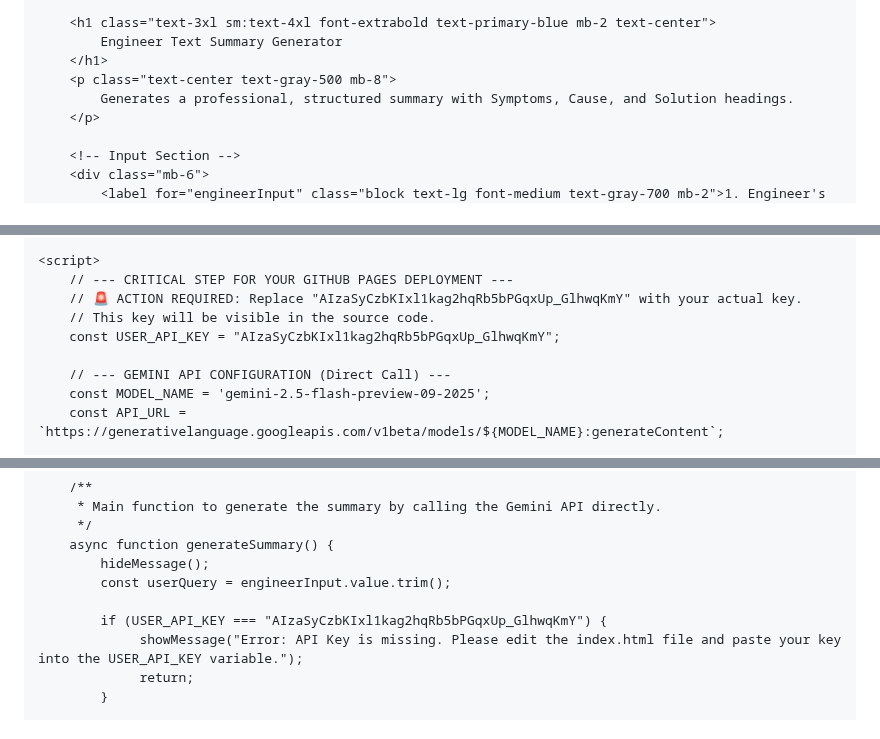
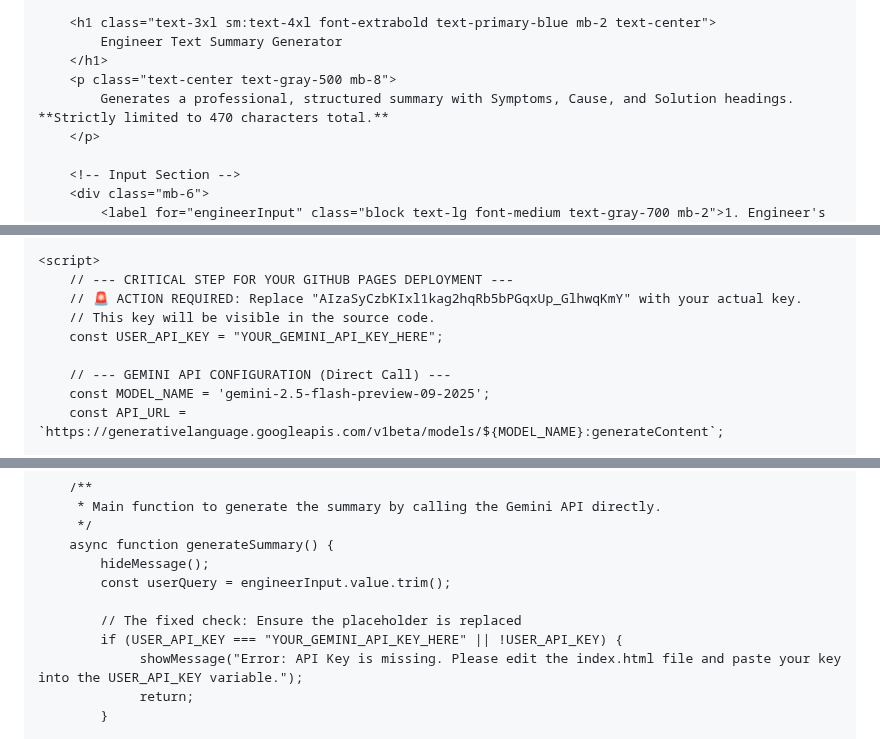
Before and after one commit to swany99/Engineer-Text-Summary-Generator, a Markdown page: README.md, 3 parts joined by grey strips. GitHub-like rendering.

```diff
--- a/README.md
+++ b/README.md
@@ -54,7 +54,7 @@
             Engineer Text Summary Generator
         </h1>
         <p class="text-center text-gray-500 mb-8">
-            Generates a professional, structured summary with Symptoms, Cause, and Solution headings.
+            Generates a professional, structured summary with Symptoms, Cause, and Solution headings. **Strictly limited to 470 characters total.**
         </p>
 
         <!-- Input Section -->
@@ -98,7 +98,7 @@ Client reported excessive vibration and high-pitched noise coming from the prima
         // --- CRITICAL STEP FOR YOUR GITHUB PAGES DEPLOYMENT ---
         // 🚨 ACTION REQUIRED: Replace "AIzaSyCzbKIxl1kag2hqRb5bPGqxUp_GlhwqKmY" with your actual key.
         // This key will be visible in the source code.
-        const USER_API_KEY = "AIzaSyCzbKIxl1kag2hqRb5bPGqxUp_GlhwqKmY";
+        const USER_API_KEY = "YOUR_GEMINI_API_KEY_HERE";
 
         // --- GEMINI API CONFIGURATION (Direct Call) ---
         const MODEL_NAME = 'gemini-2.5-flash-preview-09-2025';
@@ -217,7 +217,8 @@ Client reported excessive vibration and high-pitched noise coming from the prima
             hideMessage();
             const userQuery = engineerInput.value.trim();
 
-            if (USER_API_KEY === "AIzaSyCzbKIxl1kag2hqRb5bPGqxUp_GlhwqKmY") {
+            // The fixed check: Ensure the placeholder is replaced
+            if (USER_API_KEY === "YOUR_GEMINI_API_KEY_HERE" || !USER_API_KEY) {
                  showMessage("Error: API Key is missing. Please edit the index.html file and paste your key into the USER_API_KEY variable.");
                  return;
             }
```
Also changed, not shown: other parts of README.md (+1 -1 lines).
